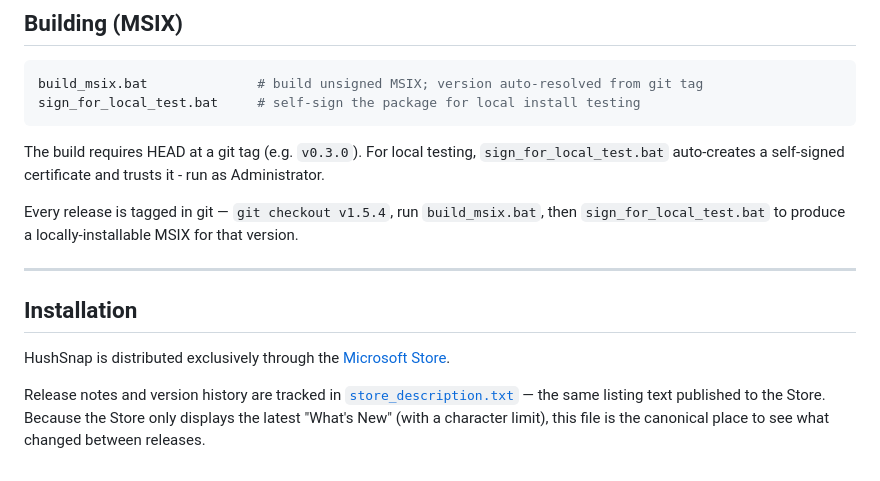
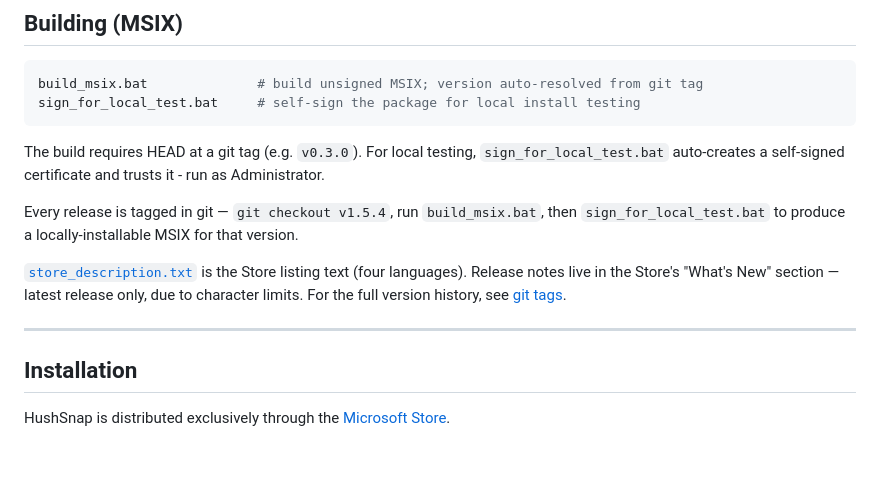
Before and after one commit to tcita/HushSnap, a Markdown page: README.md, the part around the change. Rendered like a GitHub page.

```diff
--- a/README.md
+++ b/README.md
@@ -129,10 +129,10 @@ The build requires HEAD at a git tag (e.g. `v0.3.0`). For local testing, `sign_f
 
 Every release is tagged in git — `git checkout v1.5.4`, run `build_msix.bat`, then `sign_for_local_test.bat` to produce a locally-installable MSIX for that version.
 
+[`store_description.txt`](store_description.txt) is the Store listing text (four languages). Release notes live in the Store's "What's New" section — latest release only, due to character limits. For the full version history, see [git tags](https://github.com/tcita/HushSnap/tags).
+
 ---
 
 ## Installation
 
 HushSnap is distributed exclusively through the [Microsoft Store](https://apps.microsoft.com/detail/9p0qzv5z8njz).
-
-Release notes and version history are tracked in [`store_description.txt`](store_description.txt) — the same listing text published to the Store. Because the Store only displays the latest "What's New" (with a character limit), this file is the canonical place to see what changed between releases.
```
